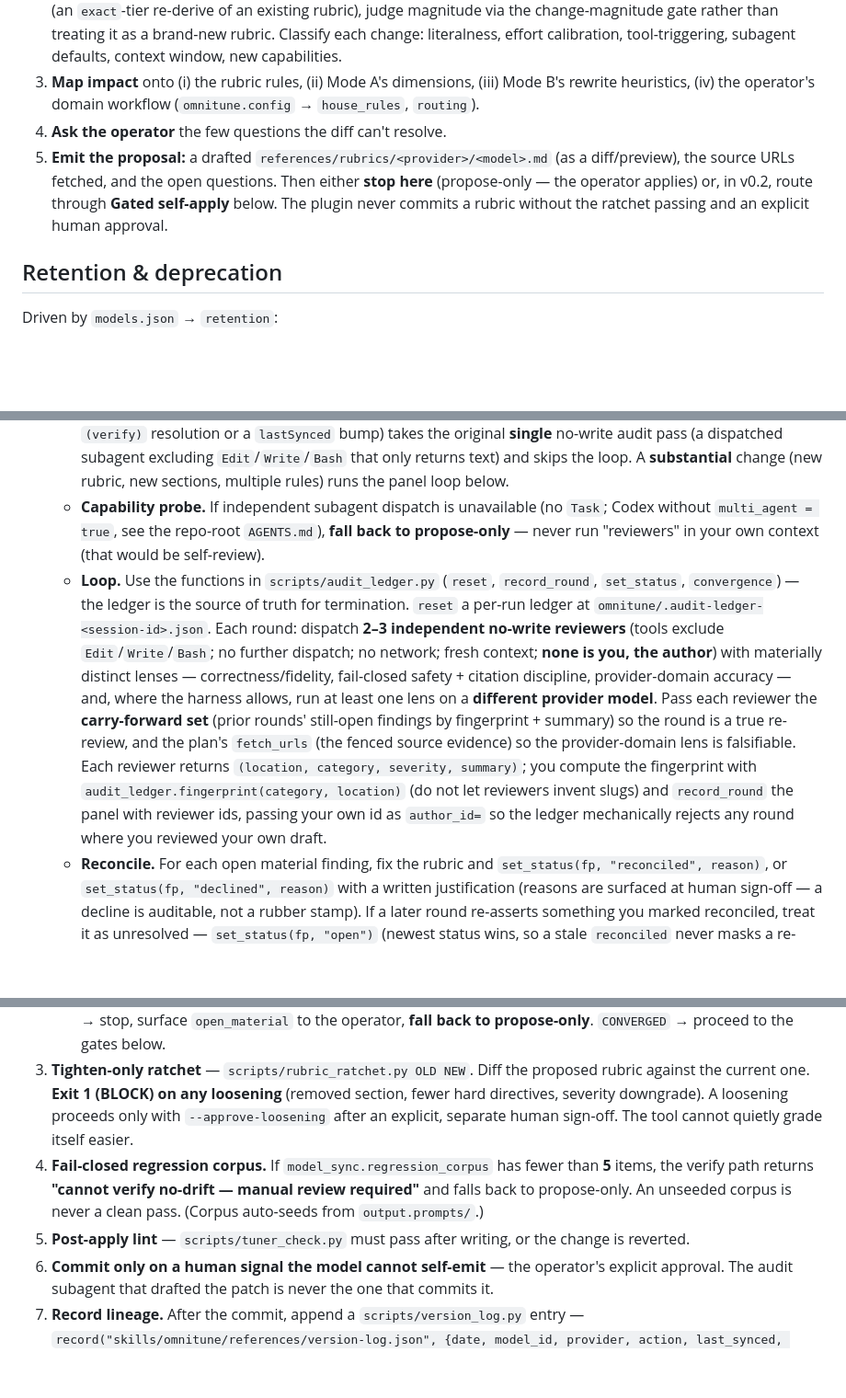
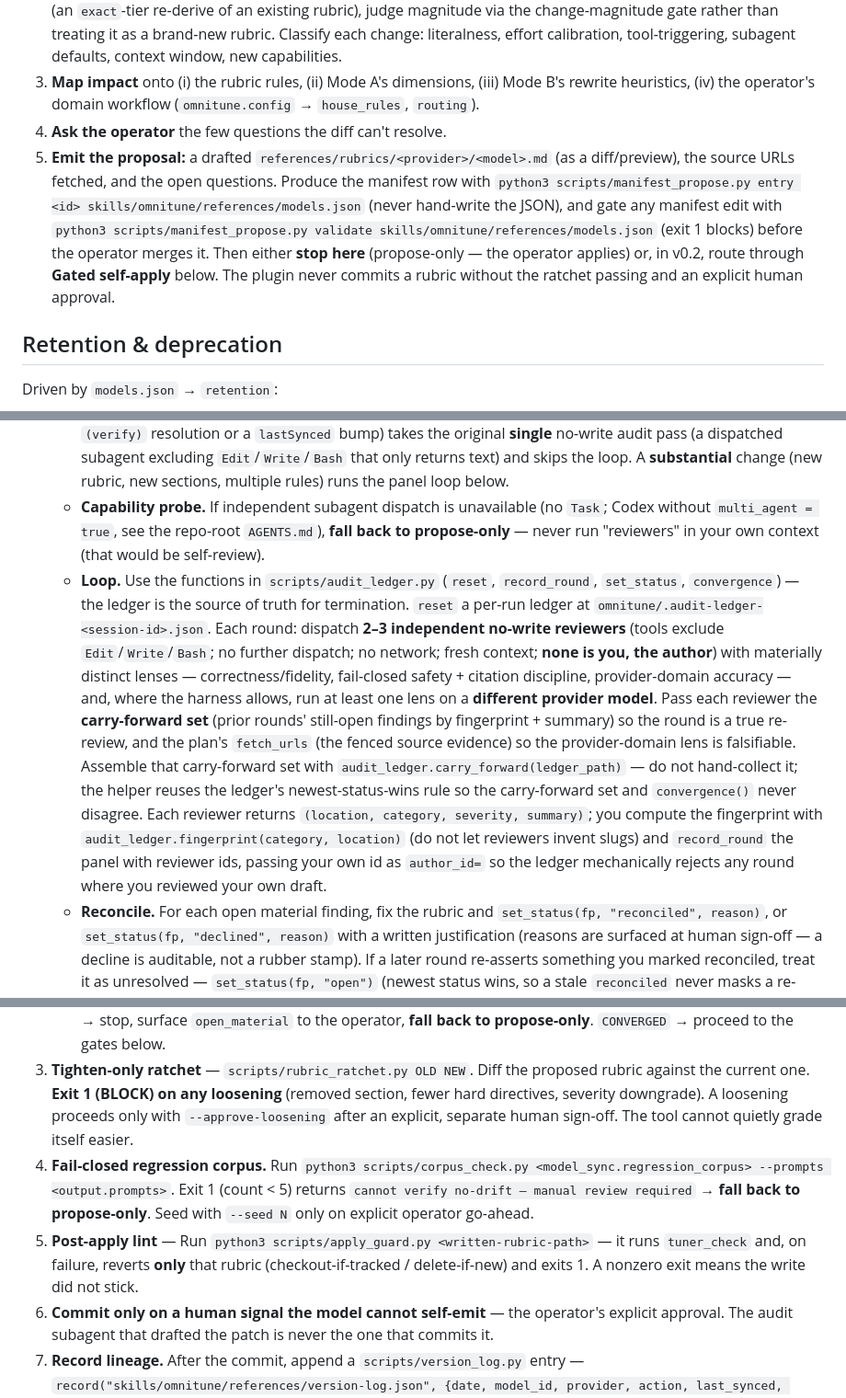
Before and after one commit to RobertBMoore/omnitune, a Markdown page: skills/sync/SKILL.md, 3 parts joined by grey strips. Shown at 92% size. Rendered like a GitHub page; blank space fills up the shorter version.

Commit message:
docs(sync): wire SKILL.md to the four Phase 2 gate scripts
Replaces the four prose-only gates with their mechanized script calls
(no gate semantics changed): carry-forward via
audit_ledger.carry_forward, regression-corpus floor via corpus_check,
manifest entry/validate via manifest_propose, post-apply lint+revert
via apply_guard. Definition of Done updated to name each mechanism.

```diff
--- a/skills/sync/SKILL.md
+++ b/skills/sync/SKILL.md
@@ -38,7 +38,7 @@ When the library lacks a rubric for a model, derive one — **but do not write t
 2. **Behavioral diff.** Compare against `plan.baseline_rubric` (the closest existing rubric). If `plan.baseline_is_self` (an `exact`-tier re-derive of an existing rubric), judge magnitude via the change-magnitude gate rather than treating it as a brand-new rubric. Classify each change: literalness, effort calibration, tool-triggering, subagent defaults, context window, new capabilities.
 3. **Map impact** onto (i) the rubric rules, (ii) Mode A's dimensions, (iii) Mode B's rewrite heuristics, (iv) the operator's domain workflow (`omnitune.config` → `house_rules`, `routing`).
 4. **Ask the operator** the few questions the diff can't resolve.
-5. **Emit the proposal:** a drafted `references/rubrics/<provider>/<model>.md` (as a diff/preview), the source URLs fetched, and the open questions. Then either **stop here** (propose-only — the operator applies) or, in v0.2, route through **Gated self-apply** below. The plugin never commits a rubric without the ratchet passing and an explicit human approval.
+5. **Emit the proposal:** a drafted `references/rubrics/<provider>/<model>.md` (as a diff/preview), the source URLs fetched, and the open questions. Produce the manifest row with `python3 scripts/manifest_propose.py entry <id> skills/omnitune/references/models.json` (never hand-write the JSON), and gate any manifest edit with `python3 scripts/manifest_propose.py validate skills/omnitune/references/models.json` (exit 1 blocks) before the operator merges it. Then either **stop here** (propose-only — the operator applies) or, in v0.2, route through **Gated self-apply** below. The plugin never commits a rubric without the ratchet passing and an explicit human approval.
 
 ## Retention & deprecation
 
@@ -54,12 +54,12 @@ v0.1 was propose-only. v0.2 lets the rubric be **applied automatically only behi
 2. **Iterated independent-audit gate** (replaces the single no-write audit pass).
    - **Cheap-path.** Diff the proposed rubric against the current one with the ratchet's diff. A **trivial** change (≤ `model_sync.audit_panel_threshold` changed directives, no new sections, no severity changes — e.g. a `(verify)` resolution or a `lastSynced` bump) takes the original **single** no-write audit pass (a dispatched subagent excluding `Edit`/`Write`/`Bash` that only returns text) and skips the loop. A **substantial** change (new rubric, new sections, multiple rules) runs the panel loop below.
    - **Capability probe.** If independent subagent dispatch is unavailable (no `Task`; Codex without `multi_agent = true`, see the repo-root `AGENTS.md`), **fall back to propose-only** — never run "reviewers" in your own context (that would be self-review).
-   - **Loop.** Use the functions in `scripts/audit_ledger.py` (`reset`, `record_round`, `set_status`, `convergence`) — the ledger is the source of truth for termination. `reset` a per-run ledger at `omnitune/.audit-ledger-<session-id>.json`. Each round: dispatch **2–3 independent no-write reviewers** (tools exclude `Edit`/`Write`/`Bash`; no further dispatch; no network; fresh context; **none is you, the author**) with materially distinct lenses — correctness/fidelity, fail-closed safety + citation discipline, provider-domain accuracy — and, where the harness allows, run at least one lens on a **different provider model**. Pass each reviewer the **carry-forward set** (prior rounds' still-open findings by fingerprint + summary) so the round is a true re-review, and the plan's `fetch_urls` (the fenced source evidence) so the provider-domain lens is falsifiable. Each reviewer returns `(location, category, severity, summary)`; you compute the fingerprint with `audit_ledger.fingerprint(category, location)` (do not let reviewers invent slugs) and `record_round` the panel with reviewer ids, passing your own id as `author_id=` so the ledger mechanically rejects any round where you reviewed your own draft.
+   - **Loop.** Use the functions in `scripts/audit_ledger.py` (`reset`, `record_round`, `set_status`, `convergence`) — the ledger is the source of truth for termination. `reset` a per-run ledger at `omnitune/.audit-ledger-<session-id>.json`. Each round: dispatch **2–3 independent no-write reviewers** (tools exclude `Edit`/`Write`/`Bash`; no further dispatch; no network; fresh context; **none is you, the author**) with materially distinct lenses — correctness/fidelity, fail-closed safety + citation discipline, provider-domain accuracy — and, where the harness allows, run at least one lens on a **different provider model**. Pass each reviewer the **carry-forward set** (prior rounds' still-open findings by fingerprint + summary) so the round is a true re-review, and the plan's `fetch_urls` (the fenced source evidence) so the provider-domain lens is falsifiable. Assemble that carry-forward set with `audit_ledger.carry_forward(ledger_path)` — do not hand-collect it; the helper reuses the ledger's newest-status-wins rule so the carry-forward set and `convergence()` never disagree. Each reviewer returns `(location, category, severity, summary)`; you compute the fingerprint with `audit_ledger.fingerprint(category, location)` (do not let reviewers invent slugs) and `record_round` the panel with reviewer ids, passing your own id as `author_id=` so the ledger mechanically rejects any round where you reviewed your own draft.
    - **Reconcile.** For each open material finding, fix the rubric and `set_status(fp, "reconciled", reason)`, or `set_status(fp, "declined", reason)` with a written justification (reasons are surfaced at human sign-off — a decline is auditable, not a rubber stamp). If a later round re-asserts something you marked reconciled, treat it as unresolved — `set_status(fp, "open")` (newest status wins, so a stale `reconciled` never masks a re-raised issue).
    - **Terminate on the ledger, not your judgment.** Call `convergence(...)` (defaults `clean_rounds=2`, `cap=3`, `material="high"`, overridable via `model_sync.audit_*`). `NOT_CONVERGED` → run another round. `CAP_EXCEEDED` → stop, surface `open_material` to the operator, **fall back to propose-only**. `CONVERGED` → proceed to the gates below.
 3. **Tighten-only ratchet** — `scripts/rubric_ratchet.py OLD NEW`. Diff the proposed rubric against the current one. **Exit 1 (BLOCK) on any loosening** (removed section, fewer hard directives, severity downgrade). A loosening proceeds only with `--approve-loosening` after an explicit, separate human sign-off. The tool cannot quietly grade itself easier.
-4. **Fail-closed regression corpus.** If `model_sync.regression_corpus` has fewer than **5** items, the verify path returns **"cannot verify no-drift — manual review required"** and falls back to propose-only. An unseeded corpus is never a clean pass. (Corpus auto-seeds from `output.prompts/`.)
-5. **Post-apply lint** — `scripts/tuner_check.py` must pass after writing, or the change is reverted.
+4. **Fail-closed regression corpus.** Run `python3 scripts/corpus_check.py <model_sync.regression_corpus> --prompts <output.prompts>`. Exit 1 (count < 5) returns `cannot verify no-drift — manual review required` → **fall back to propose-only**. Seed with `--seed N` only on explicit operator go-ahead.
+5. **Post-apply lint** — Run `python3 scripts/apply_guard.py <written-rubric-path>` — it runs `tuner_check` and, on failure, reverts **only** that rubric (checkout-if-tracked / delete-if-new) and exits 1. A nonzero exit means the write did not stick.
 6. **Commit only on a human signal the model cannot self-emit** — the operator's explicit approval. The audit subagent that drafted the patch is never the one that commits it.
 7. **Record lineage.** After the commit, append a `scripts/version_log.py` entry — `record("skills/omnitune/references/version-log.json", {date, model_id, provider, action, last_synced, source_urls, outcome})` — so "is this rubric current / where did it come from?" stays answerable (and the wiki can render it).
 
```
Also changed, not shown: other parts of skills/sync/SKILL.md (+1 -1 lines).
